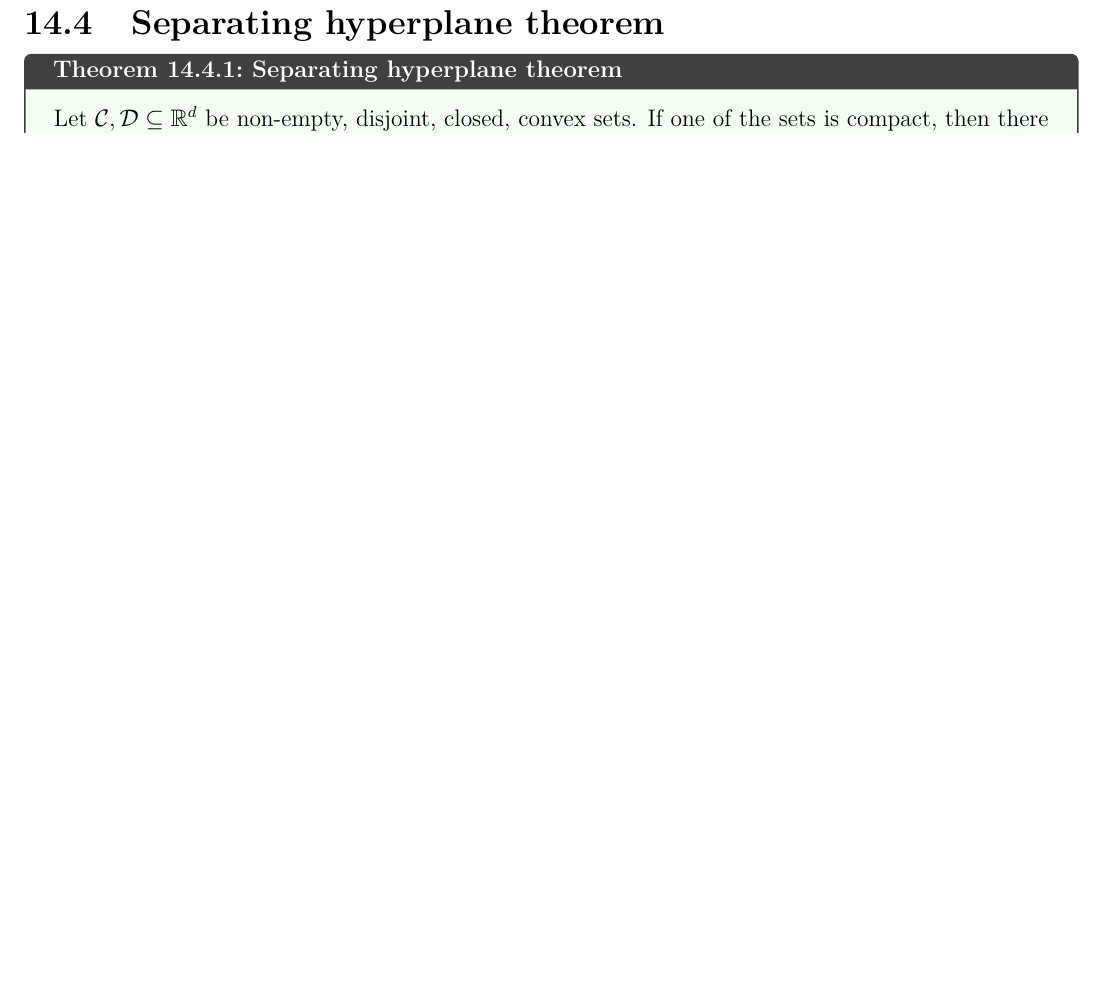
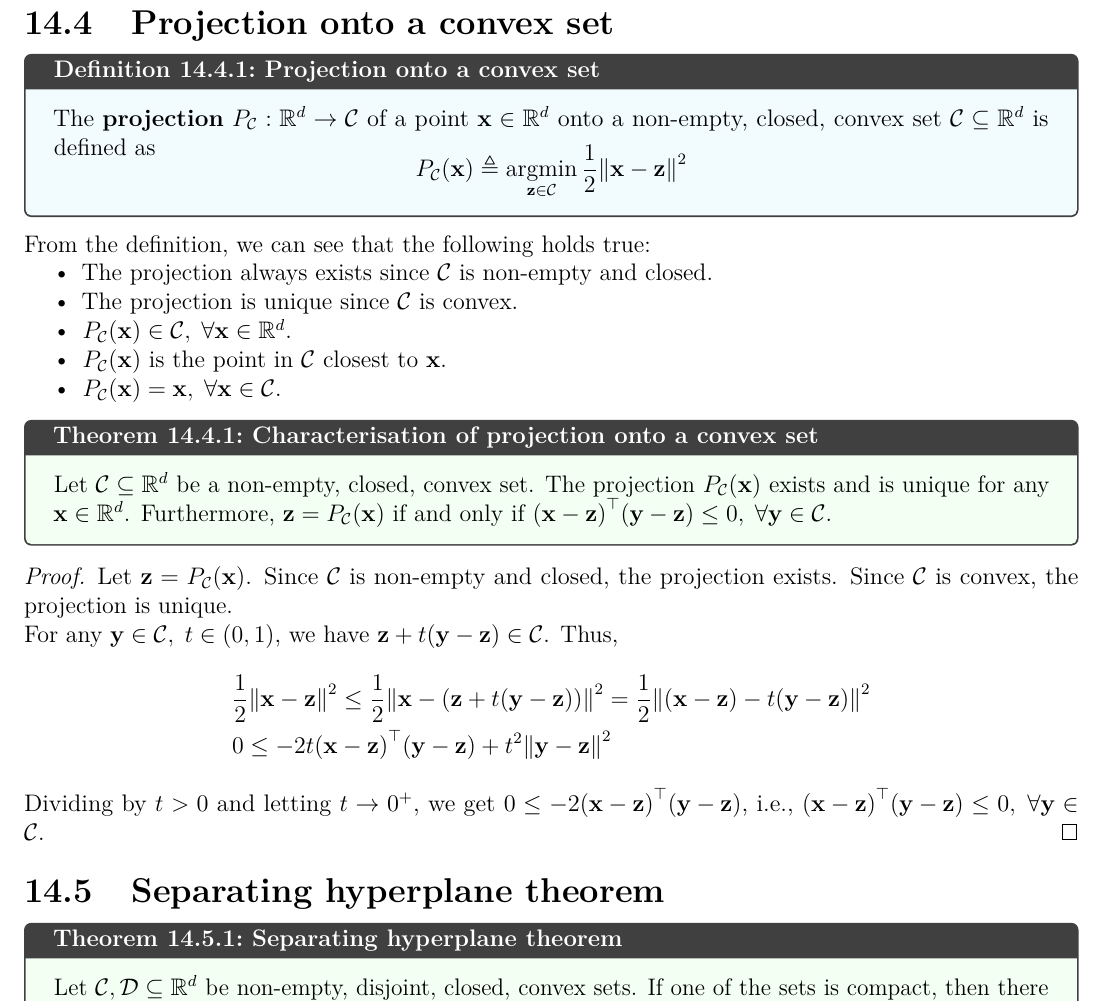
Before and after one commit to AshrithSagar/E0230-CMO-2025, a LaTeX thesis (TeX/main.tex, which reads TeX/sections/constrained.tex): part of page 60 of 61 before the commit and part of page 60 of 62 after it, cut at the place of the change, the shorter picture padded with empty space. Compiled offline with pdfLaTeX.

Commit message:
💩 TeX

```diff
--- a/TeX/sections/constrained.tex
+++ b/TeX/sections/constrained.tex
@@ -84,6 +84,60 @@ A constrained optimisation problem can be put into the following form
 \end{align*}
 
 The functions \( g_i \) are called \textbf{inequality constraints} and the functions \( h_j \) are called \textbf{equality constraints}.
+
+\section{Projection onto a convex set}
+
+\begin{definition}{Projection onto a convex set}{}
+    The \textbf{projection} \( P_{\calC}: \R^d \to \calC \) of a point \( \x \in \R^d \) onto a non-empty, closed, convex set \( \calC \subseteq \R^d \) is defined as
+    \vspace{-0.5em}
+    \begin{equation*}
+        \func{P_{\calC}}{\x}
+        \triangleq
+        \argmin_{\z \in \calC}
+        \half \norm{\x - \z}^2
+    \end{equation*}
+\end{definition}
+
+From the definition, we can see that the following holds true:
+\begin{itemize}
+    \item The projection always exists since \( \calC \) is non-empty and closed.
+
+    \item The projection is unique since \( \calC \) is convex.
+
+    \item \( \func{P_{\calC}}{\x} \in \calC, \; \forall \x \in \R^d \).
+
+    \item \( \func{P_{\calC}}{\x} \) is the point in \( \calC \) closest to \( \x \).
+
+    \item \( \func{P_{\calC}}{\x} = \x, \; \forall \x \in \calC \).
+\end{itemize}
+
+\begin{theorem}{Characterisation of projection onto a convex set}{}
+    Let \( \calC \subseteq \R^d \) be a non-empty, closed, convex set.
+    The projection \( \func{P_{\calC}}{\x} \) exists and is unique for any \( \x \in \R^d \).
+    Furthermore, \( \z = \func{P_{\calC}}{\x} \) if and only if \( \dotp{\pbrac{\x - \z}}{\pbrac{\y - \z}} \leq 0, \; \forall \y \in \calC \).
+\end{theorem}
+
+\begin{proof}
+    Let \( \z = \func{P_{\calC}}{\x} \).
+    Since \( \calC \) is non-empty and closed, the projection exists.
+    Since \( \calC \) is convex, the projection is unique.
+
+    For any \( \y \in \calC, \; t \in (0, 1) \), we have \( \z + t(\y - \z) \in \calC \).
+    Thus,
+    \begin{align*}
+        &
+        \half \norm{\x - \z}^2
+        \leq
+        \half \norm{\x - (\z + t(\y - \z))}^2
+        =
+        \half \norm{(\x - \z) - t(\y - \z)}^2
+        \\ &
+        0
+        \leq
+        -2t\dotp{\pbrac{\x - \z}}{\pbrac{\y - \z}} + t^2\norm{\y - \z}^2
+    \end{align*}
+    Dividing by \( t > 0 \) and letting \( t \to 0^+ \), we get \( 0 \leq -2\dotp{\pbrac{\x - \z}}{\pbrac{\y - \z}} \), i.e., \( \dotp{\pbrac{\x - \z}}{\pbrac{\y - \z}} \leq 0, \; \forall \y \in \calC. \)
+\end{proof}
 
 \section{Separating hyperplane theorem}
 
```
